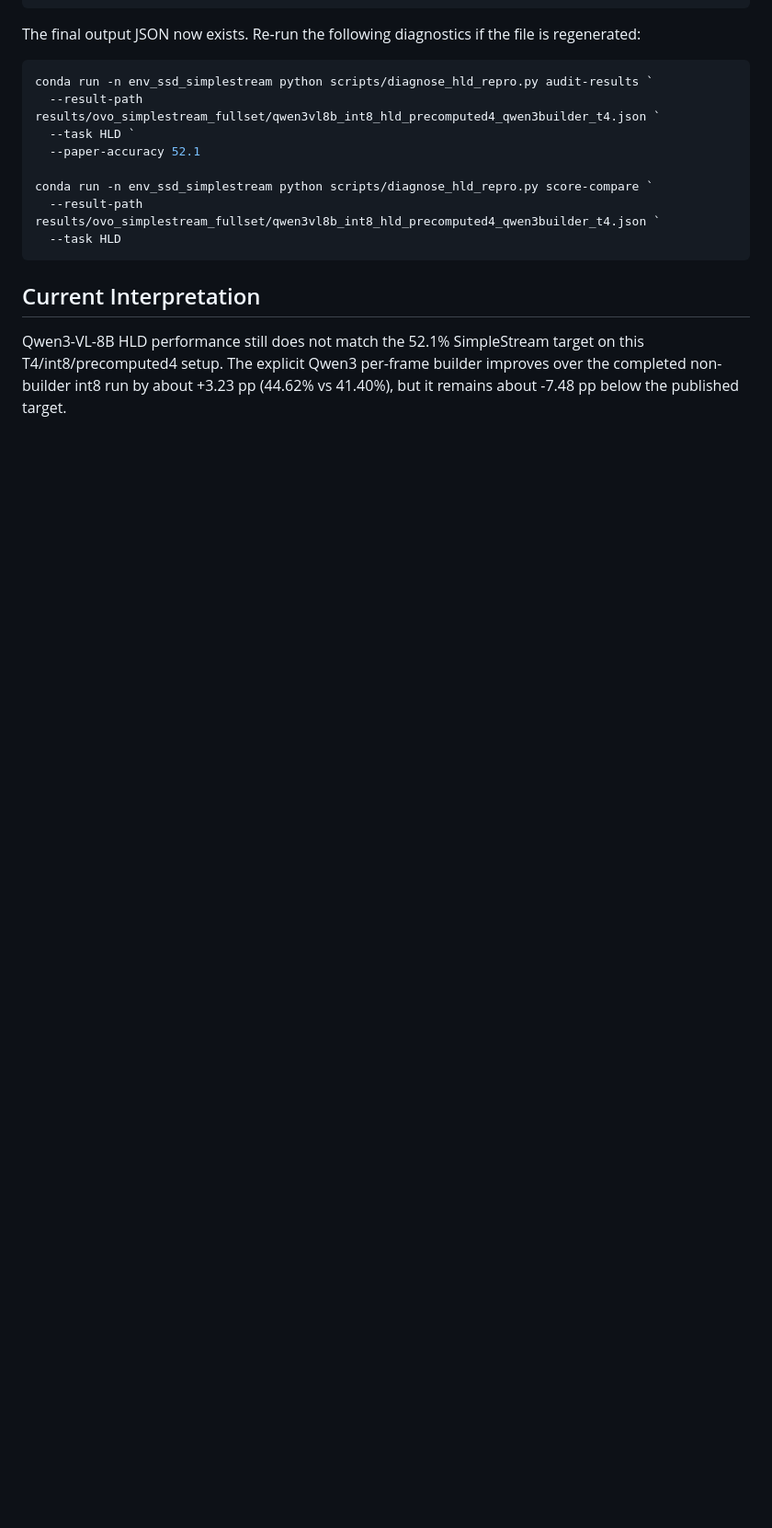
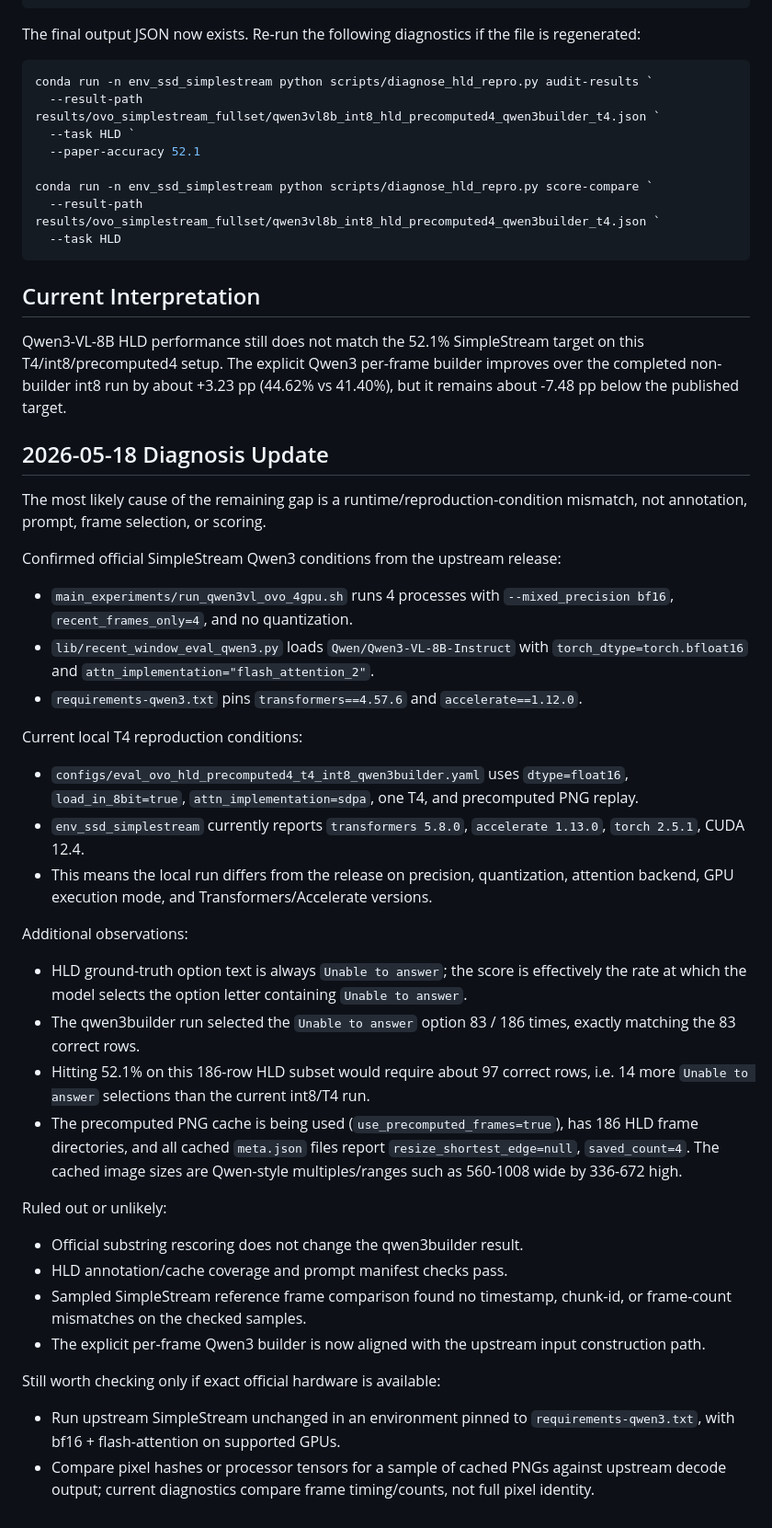
Before and after one commit to dongchan085-code/SSD-Video, a Markdown page: docs/experiments/hld_qwen_repro_2026-05-18.md, the part around the change. Shown at 92% size. Drawn GitHub-style; blank space fills up the shorter version.

Commit message:
Document HLD Qwen3 reproduction mismatch diagnosis

```diff
--- a/docs/experiments/hld_qwen_repro_2026-05-18.md
+++ b/docs/experiments/hld_qwen_repro_2026-05-18.md
@@ -183,3 +183,38 @@ conda run -n env_ssd_simplestream python scripts/diagnose_hld_repro.py score-com
 ## Current Interpretation
 
 Qwen3-VL-8B HLD performance still does not match the 52.1% SimpleStream target on this T4/int8/precomputed4 setup. The explicit Qwen3 per-frame builder improves over the completed non-builder int8 run by about +3.23 pp (44.62% vs 41.40%), but it remains about -7.48 pp below the published target.
+
+## 2026-05-18 Diagnosis Update
+
+The most likely cause of the remaining gap is a runtime/reproduction-condition mismatch, not annotation, prompt, frame selection, or scoring.
+
+Confirmed official SimpleStream Qwen3 conditions from the upstream release:
+
+- `main_experiments/run_qwen3vl_ovo_4gpu.sh` runs 4 processes with `--mixed_precision bf16`, `recent_frames_only=4`, and no quantization.
+- `lib/recent_window_eval_qwen3.py` loads `Qwen/Qwen3-VL-8B-Instruct` with `torch_dtype=torch.bfloat16` and `attn_implementation="flash_attention_2"`.
+- `requirements-qwen3.txt` pins `transformers==4.57.6` and `accelerate==1.12.0`.
+
+Current local T4 reproduction conditions:
+
+- `configs/eval_ovo_hld_precomputed4_t4_int8_qwen3builder.yaml` uses `dtype=float16`, `load_in_8bit=true`, `attn_implementation=sdpa`, one T4, and precomputed PNG replay.
+- `env_ssd_simplestream` currently reports `transformers 5.8.0`, `accelerate 1.13.0`, `torch 2.5.1`, CUDA 12.4.
+- This means the local run differs from the release on precision, quantization, attention backend, GPU execution mode, and Transformers/Accelerate versions.
+
+Additional observations:
+
+- HLD ground-truth option text is always `Unable to answer`; the score is effectively the rate at which the model selects the option letter containing `Unable to answer`.
+- The qwen3builder run selected the `Unable to answer` option 83 / 186 times, exactly matching the 83 correct rows.
+- Hitting 52.1% on this 186-row HLD subset would require about 97 correct rows, i.e. 14 more `Unable to answer` selections than the current int8/T4 run.
+- The precomputed PNG cache is being used (`use_precomputed_frames=true`), has 186 HLD frame directories, and all cached `meta.json` files report `resize_shortest_edge=null`, `saved_count=4`. The cached image sizes are Qwen-style multiples/ranges such as 560-1008 wide by 336-672 high.
+
+Ruled out or unlikely:
+
+- Official substring rescoring does not change the qwen3builder result.
+- HLD annotation/cache coverage and prompt manifest checks pass.
+- Sampled SimpleStream reference frame comparison found no timestamp, chunk-id, or frame-count mismatches on the checked samples.
+- The explicit per-frame Qwen3 builder is now aligned with the upstream input construction path.
+
+Still worth checking only if exact official hardware is available:
+
+- Run upstream SimpleStream unchanged in an environment pinned to `requirements-qwen3.txt`, with bf16 + flash-attention on supported GPUs.
+- Compare pixel hashes or processor tensors for a sample of cached PNGs against upstream decode output; current diagnostics compare frame timing/counts, not full pixel identity.
```
